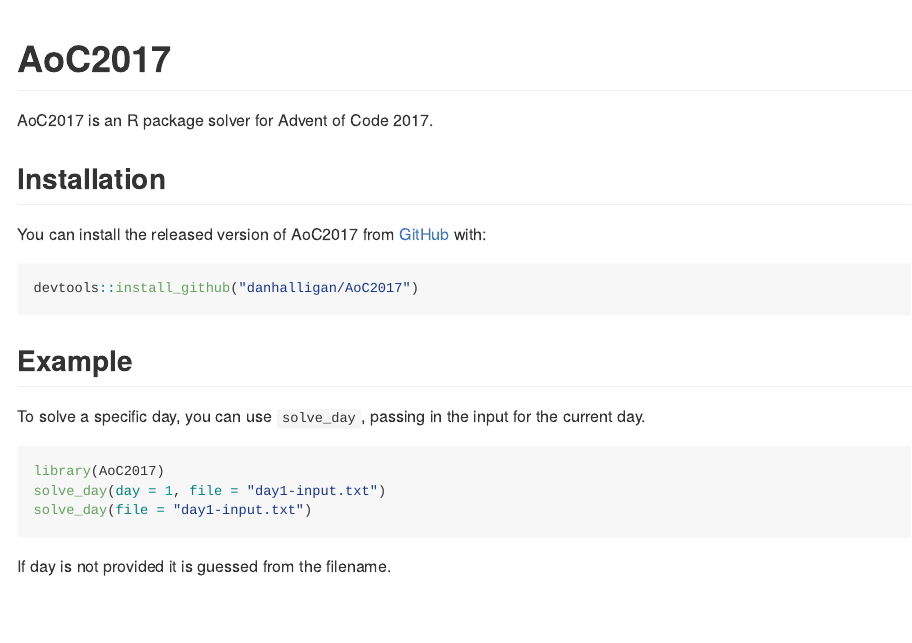
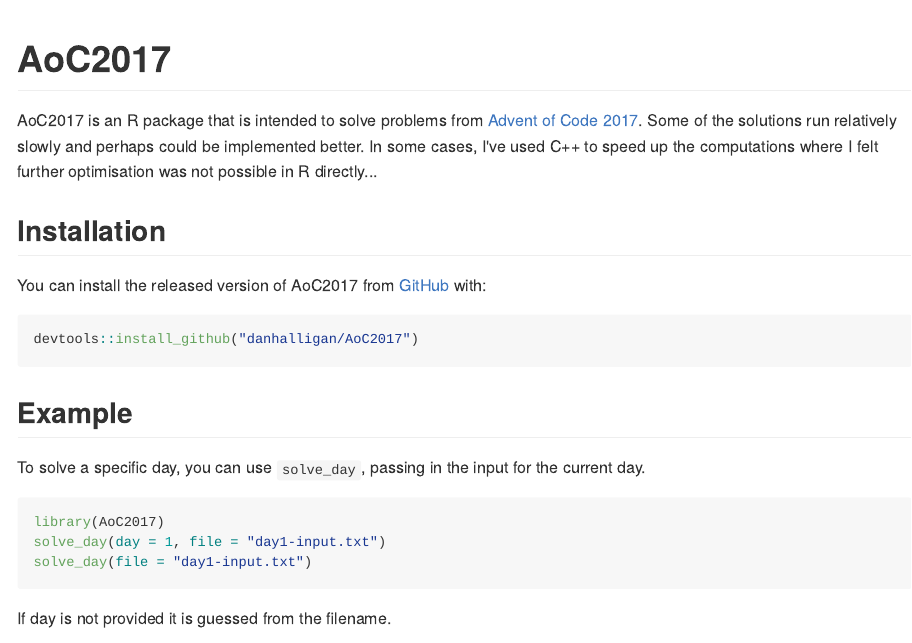
Before and after one commit to danhalligan/AoC2017, an R Markdown document (README.Rmd): the page in a window 1100 px wide, from its top. The pictures show the output file README.md that the author committed with the source, drawn offline in the style of GitHub; badge pictures from the web are left out.

Commit message:
Minor edits

```diff
--- a/README.Rmd
+++ b/README.Rmd
@@ -19,7 +19,11 @@
 [![R-CMD-check](https://github.com/danhalligan/AoC2017/workflows/R-CMD-check/badge.svg)](https://github.com/danhalligan/AoC2017/actions)
 <!-- badges: end -->
 
-AoC2017 is an R package solver for Advent of Code 2017.
+AoC2017 is an R package that is intended to solve problems from
+[Advent of Code 2017](https://adventofcode.com/2017). Some of the solutions
+run relatively slowly and perhaps could be implemented better. In some cases,
+I've used C++ to speed up the computations where I felt further optimisation
+was not possible in R directly...
 
 ## Installation
 
```
Also changed, not shown: R/day23.R (+5 -7 lines), README.md.
